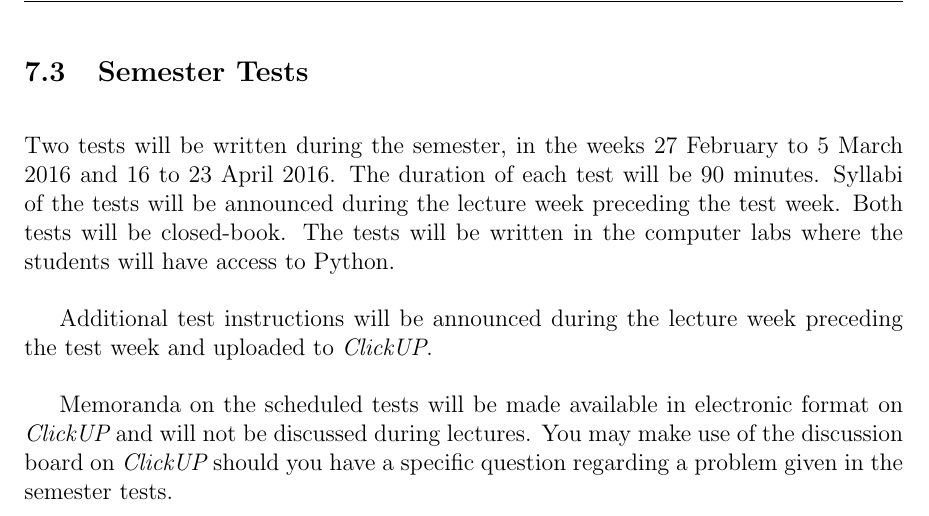
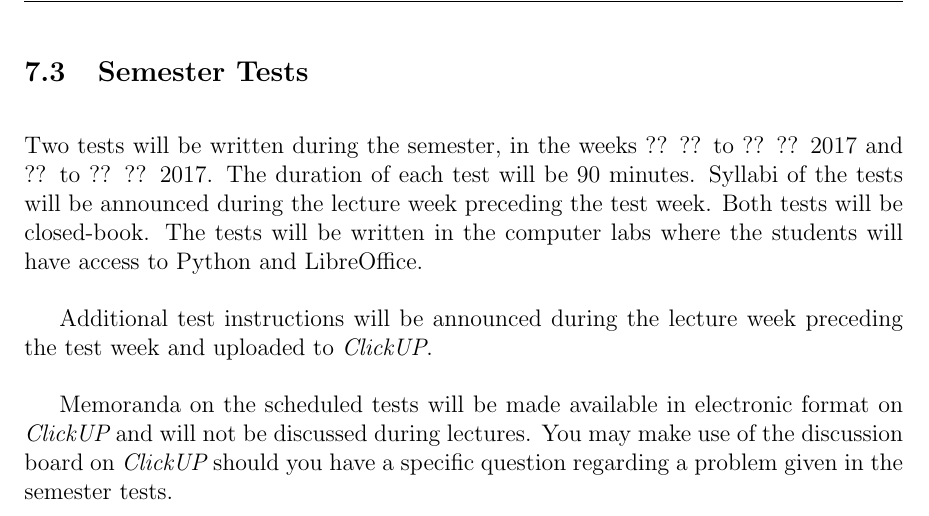
Before and after one commit to mpr213/study-guide, a LaTeX document (english/studyguide.tex, which reads english/body/assesment_rules.tex): part of page 15 of 26, cut so that both start at the same text. Compiled offline with pdfLaTeX.

Commit message:
update assesment rules

```diff
--- a/english/body/assesment_rules.tex
+++ b/english/body/assesment_rules.tex
@@ -40,12 +40,12 @@
         \end{table}
 
     \subsection{Semester Tests}
-        Two tests will be written during the semester, in the weeks 27 February
-        to 5 March 2016 and 16 to 23 April 2016. The duration of each test will
+        Two tests will be written during the semester, in the weeks ?? ??
+        to ?? ?? 2017 and ?? to ?? ?? 2017. The duration of each test will
         be 90 minutes. Syllabi of the tests will be announced during the
         lecture week preceding the test week. Both tests will be closed-book.
         The tests will be written in the computer labs where the students will
-        have access to Python.
+        have access to Python and LibreOffice.
 
         Additional test instructions will be announced during the lecture
         week preceding the test week and uploaded to {\it ClickUP}.
```
Also changed, not shown: afrikaans/body/assesment_rules.tex (+4 -3 lines).
